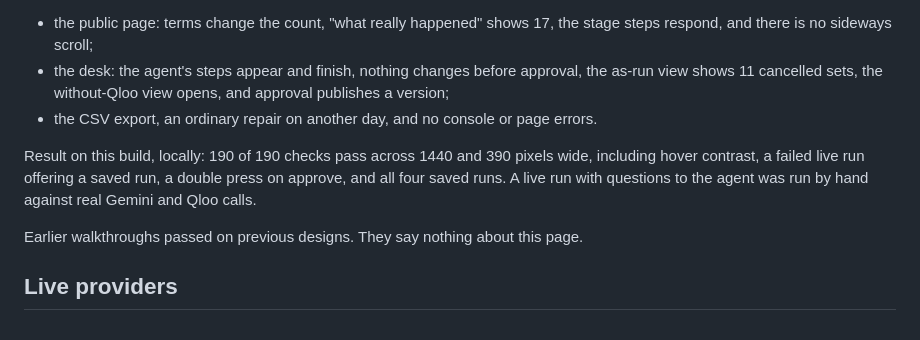
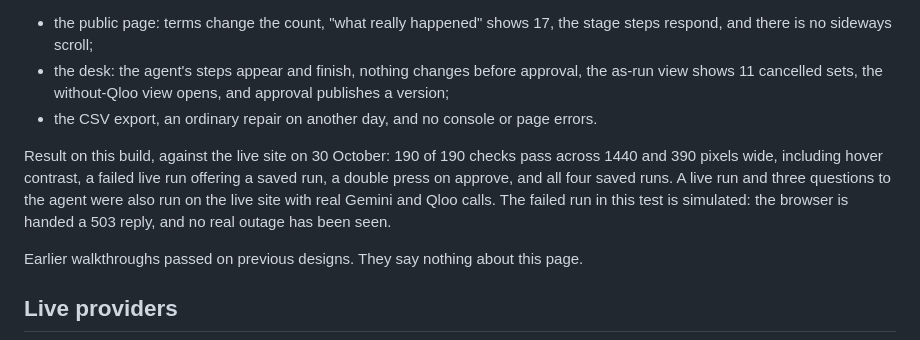
Before and after one commit to YashMahawa/counterset, a Markdown page: docs/VALIDATION.md, the part around the change. Drawn GitHub-style.

Commit message:
Record the live test of this build
Co-Authored-By: Claude Opus 5.5 <noreply@anthropic.com>

```diff
--- a/docs/VALIDATION.md
+++ b/docs/VALIDATION.md
@@ -75,7 +75,7 @@ Final run on 30 October against the live site, with `LIVE=1`: 66 of 66 checks pa
 - the desk: the agent's steps appear and finish, nothing changes before approval, the as-run view shows 11 cancelled sets, the without-Qloo view opens, and approval publishes a version;
 - the CSV export, an ordinary repair on another day, and no console or page errors.
 
-Result on this build, locally: 190 of 190 checks pass across 1440 and 390 pixels wide, including hover contrast, a failed live run offering a saved run, a double press on approve, and all four saved runs. A live run with questions to the agent was run by hand against real Gemini and Qloo calls.
+Result on this build, against the live site on 30 October: 190 of 190 checks pass across 1440 and 390 pixels wide, including hover contrast, a failed live run offering a saved run, a double press on approve, and all four saved runs. A live run and three questions to the agent were also run on the live site with real Gemini and Qloo calls. The failed run in this test is simulated: the browser is handed a 503 reply, and no real outage has been seen.
 
 Earlier walkthroughs passed on previous designs. They say nothing about this page.
 
```
